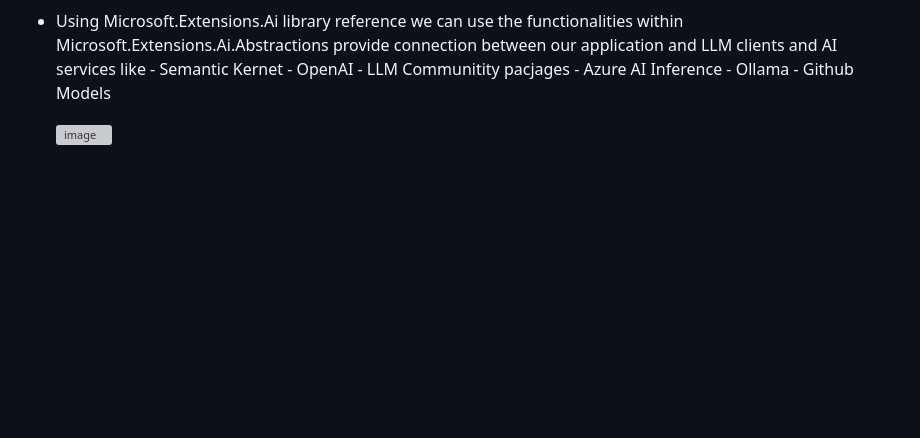
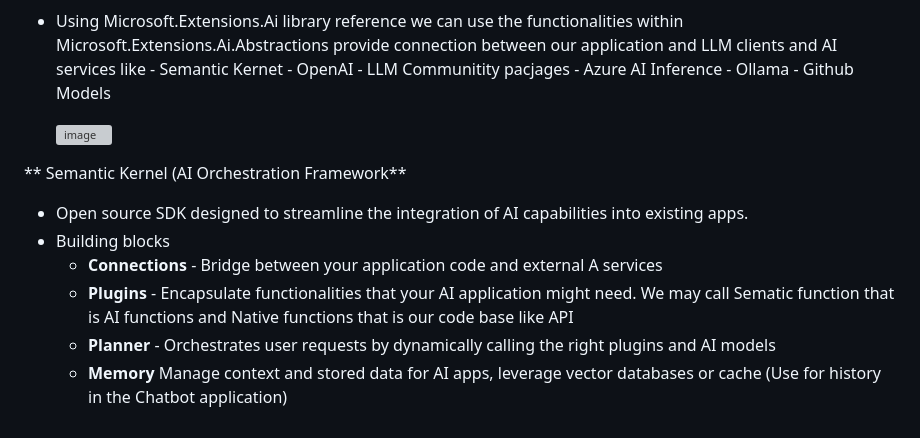
Before and after one commit to newmancroos/AIConcepts, a Markdown page: README.md, the part around the change. GitHub-like rendering; blank space fills up the shorter version; grey boxes are pictures that could not be loaded.

Commit message:
Add Semantic Kernel overview to README
Added section on Semantic Kernel, detailing its purpose and components.

```diff
--- a/README.md
+++ b/README.md
@@ -128,3 +128,11 @@ URL : https://platform.openai.com/tokenizer
 					- Github Models
 
   <img width="1558" height="766" alt="image" src="https://github.com/user-attachments/assets/376029f9-8117-444b-a281-40f4c5ba2160" />
+
+** Semantic Kernel (AI Orchestration Framework**
+- Open source SDK designed to streamline the integration of AI capabilities into existing apps.
+- Building blocks
+	- <b>Connections</b> - Bridge between your application code and external A services
+	- <b>Plugins</b> - Encapsulate functionalities that your AI application might need. We may call Sematic function that is  AI functions and Native functions that is our code base like API
+	- <b>Planner</b> - Orchestrates user requests by dynamically calling the right plugins and AI models
+	- <b>Memory</b> Manage context and stored data for AI apps, leverage vector databases or cache (Use for history in the Chatbot application)
```
